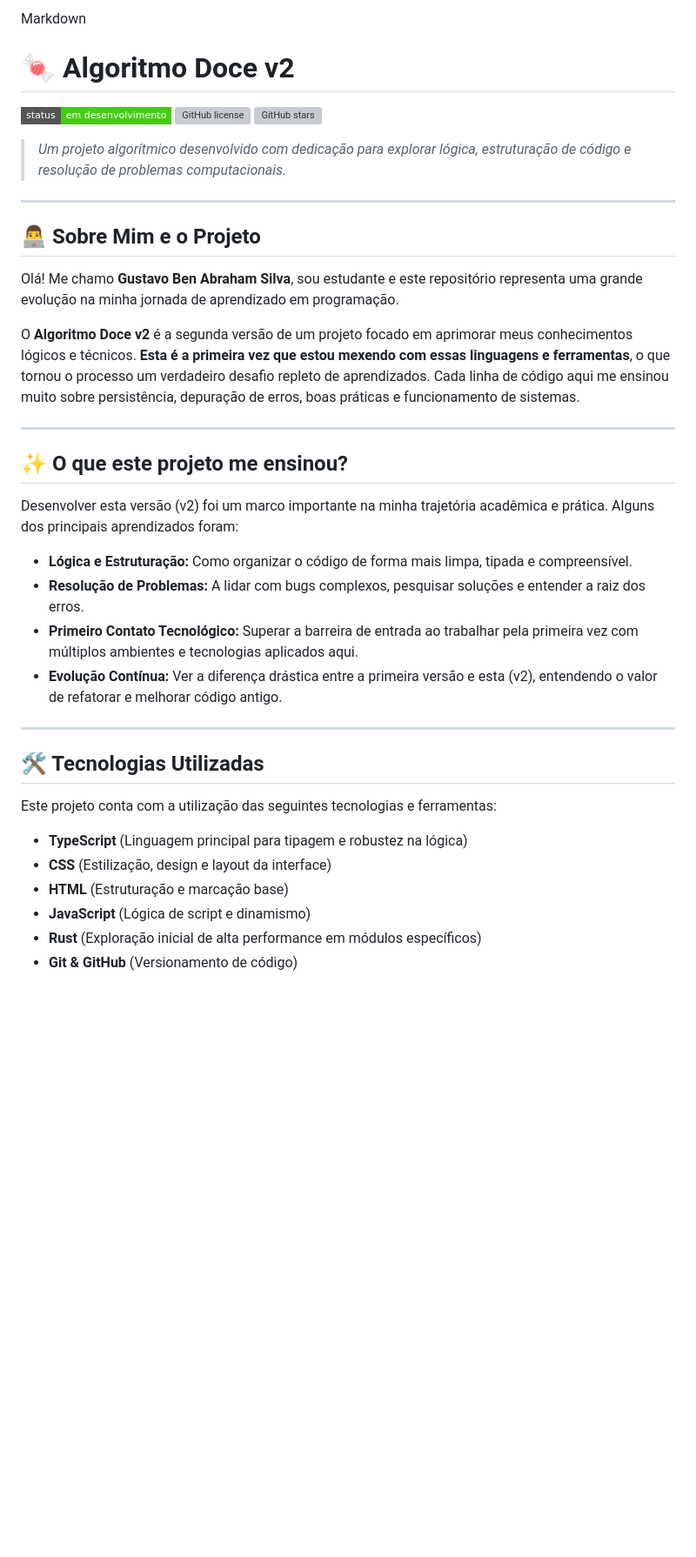
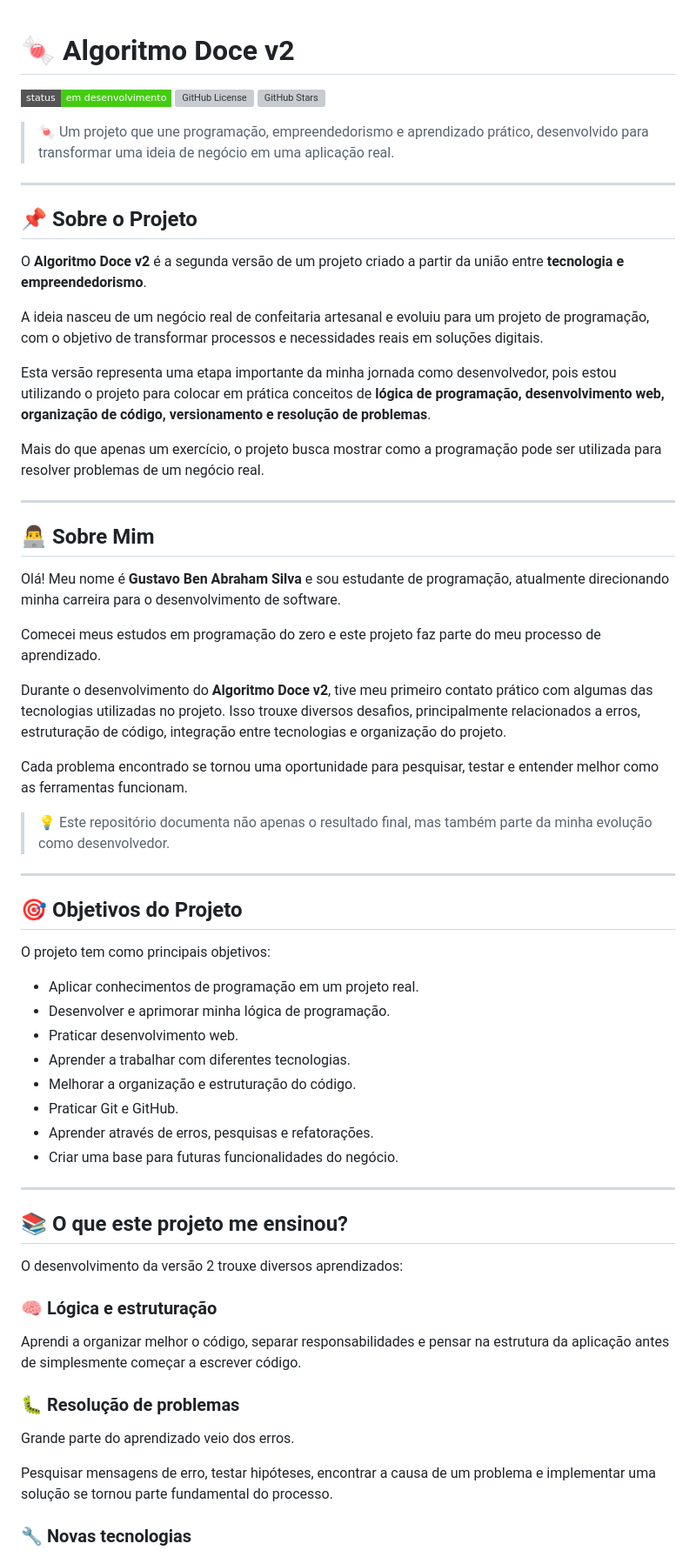
Before and after one commit to GustavoBenAbraham/algoritmo-doce-v2, a Markdown page: README.md, the part around one of its changes. Shown at 87% size. Rendered like a GitHub page; badges without logos; blank space fills up the shorter version; grey boxes are pictures that could not be loaded.

```diff
--- a/README.md
+++ b/README.md
@@ -1,38 +1,67 @@
-Markdown
 # 🍬 Algoritmo Doce v2
 
 [![Status do Projeto](https://img.shields.io/badge/status-em%20desenvolvimento-brightgreen?style=flat-square)]()
-[![GitHub license](https://img.shields.io/github/license/GustavoBenAbraham/algoritmo-doce-v2?style=flat-square&color=blue)](LICENSE)
-[![GitHub stars](https://img.shields.io/github/stars/GustavoBenAbraham/algoritmo-doce-v2?style=flat-square)](https://github.com/GustavoBenAbraham/algoritmo-doce-v2/stargazers)
+[![GitHub License](https://img.shields.io/github/license/GustavoBenAbraham/algoritmo-doce-v2?style=flat-square\&color=blue)](LICENSE)
+[![GitHub Stars](https://img.shields.io/github/stars/GustavoBenAbraham/algoritmo-doce-v2?style=flat-square)](https://github.com/GustavoBenAbraham/algoritmo-doce-v2/stargazers)
 
-> *Um projeto algorítmico desenvolvido com dedicação para explorar lógica, estruturação de código e resolução de problemas computacionais.*
+> 🍬 Um projeto que une programação, empreendedorismo e aprendizado prático, desenvolvido para transformar uma ideia de negócio em uma aplicação real.
 
 ---
 
-## 👨‍💻 Sobre Mim e o Projeto
+## 📌 Sobre o Projeto
 
-Olá! Me chamo **Gustavo Ben Abraham Silva**, sou estudante e este repositório representa uma grande evolução na minha jornada de aprendizado em programação.
+O **Algoritmo Doce v2** é a segunda versão de um projeto criado a partir da união entre **tecnologia e empreendedorismo**.
 
-O **Algoritmo Doce v2** é a segunda versão de um projeto focado em aprimorar meus conhecimentos lógicos e técnicos. **Esta é a primeira vez que estou mexendo com essas linguagens e ferramentas**, o que tornou o processo um verdadeiro desafio repleto de aprendizados. Cada linha de código aqui me ensinou muito sobre persistência, depuração de erros, boas práticas e funcionamento de sistemas.
+A ideia nasceu de um negócio real de confeitaria artesanal e evoluiu para um projeto de programação, com o objetivo de transformar processos e necessidades reais em soluções digitais.
+
+Esta versão representa uma etapa importante da minha jornada como desenvolvedor, pois estou utilizando o projeto para colocar em prática conceitos de **lógica de programação, desenvolvimento web, organização de código, versionamento e resolução de problemas**.
+
+Mais do que apenas um exercício, o projeto busca mostrar como a programação pode ser utilizada para resolver problemas de um negócio real.
 
 ---
 
-## ✨ O que este projeto me ensinou?
+## 👨‍💻 Sobre Mim
 
-Desenvolver esta versão (v2) foi um marco importante na minha trajetória acadêmica e prática. Alguns dos principais aprendizados foram:
-- **Lógica e Estruturação:** Como organizar o código de forma mais limpa, tipada e compreensível.
-- **Resolução de Problemas:** A lidar com bugs complexos, pesquisar soluções e entender a raiz dos erros.
-- **Primeiro Contato Tecnológico:** Superar a barreira de entrada ao trabalhar pela primeira vez com múltiplos ambientes e tecnologias aplicados aqui.
-- **Evolução Contínua:** Ver a diferença drástica entre a primeira versão e esta (v2), entendendo o valor de refatorar e melhorar código antigo.
+Olá! Meu nome é **Gustavo Ben Abraham Silva** e sou estudante de programação, atualmente direcionando minha carreira para o desenvolvimento de software.
+
+Comecei meus estudos em programação do zero e este projeto faz parte do meu processo de aprendizado.
+
+Durante o desenvolvimento do **Algoritmo Doce v2**, tive meu primeiro contato prático com algumas das tecnologias utilizadas no projeto. Isso trouxe diversos desafios, principalmente relacionados a erros, estruturação de código, integração entre tecnologias e organização do projeto.
+
+Cada problema encontrado se tornou uma oportunidade para pesquisar, testar e entender melhor como as ferramentas funcionam.
+
+> 💡 Este repositório documenta não apenas o resultado final, mas também parte da minha evolução como desenvolvedor.
 
 ---
 
-## 🛠️ Tecnologias Utilizadas
+## 🎯 Objetivos do Projeto
 
-Este projeto conta com a utilização das seguintes tecnologias e ferramentas:
-- **TypeScript** (Linguagem principal para tipagem e robustez na lógica)
-- **CSS** (Estilização, design e layout da interface)
-- **HTML** (Estruturação e marcação base)
-- **JavaScript** (Lógica de script e dinamismo)
-- **Rust** (Exploração inicial de alta performance em módulos específicos)
-- **Git & GitHub** (Versionamento de código)
+O projeto tem como principais objetivos:
+
+* Aplicar conhecimentos de programação em um projeto real.
+* Desenvolver e aprimorar minha lógica de programação.
+* Praticar desenvolvimento web.
+* Aprender a trabalhar com diferentes tecnologias.
+* Melhorar a organização e estruturação do código.
+* Praticar Git e GitHub.
+* Aprender através de erros, pesquisas e refatorações.
+* Criar uma base para futuras funcionalidades do negócio.
+
+---
+
+## 📚 O que este projeto me ensinou?
+
+O desenvolvimento da versão 2 trouxe diversos aprendizados:
+
+### 🧠 Lógica e estruturação
+
+Aprendi a organizar melhor o código, separar responsabilidades e pensar na estrutura da aplicação antes de simplesmente começar a escrever código.
+
+### 🐛 Resolução de problemas
+
+Grande parte do aprendizado veio dos erros.
+
+Pesquisar mensagens de erro, testar hipóteses, encontrar a causa de um problema e implementar uma solução se tornou parte fundamental do processo.
+
+### 🔧 Novas tecnologias
+
```
Also changed, not shown: other parts of README.md (+121 -31 lines).
